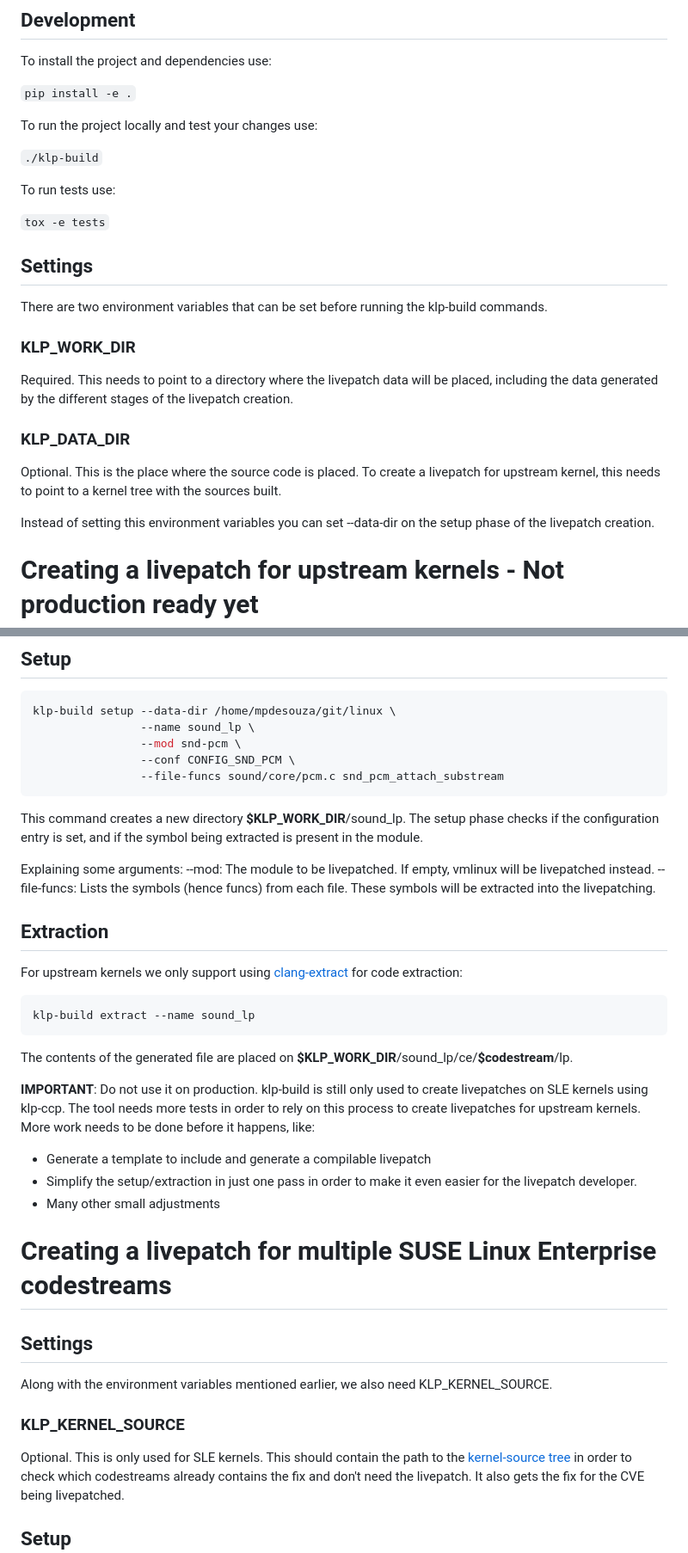
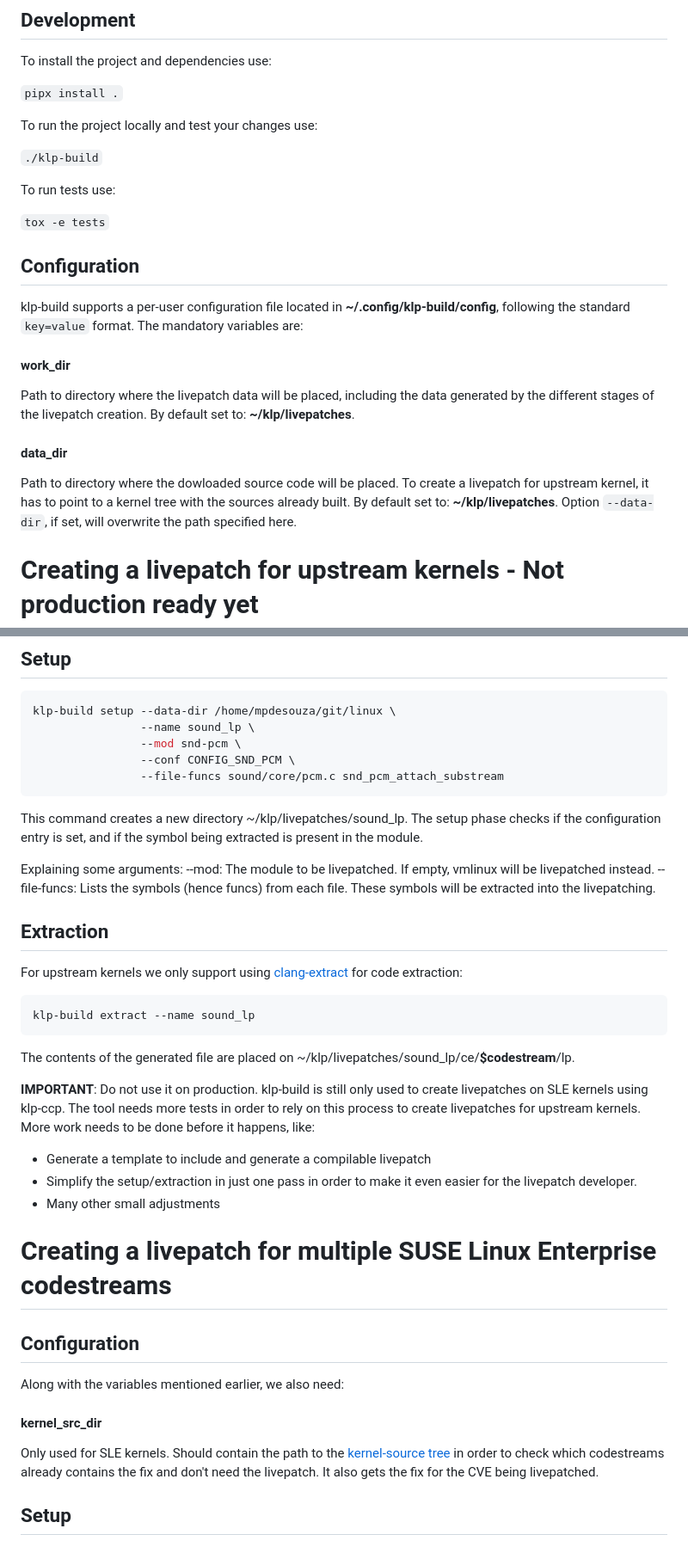
Before and after one commit to SUSE/klp-build, a Markdown page: README.md, 2 parts joined by grey strips. Shown: that part at 86% size. Rendered like a GitHub page.

Commit message:
README: Add information about configuration file
Remove references to the deprecated environment variables
and add instead information about the new configuration
file.

Signed-off-by: Fernando Gonzalez <fernando.gonzalez@suse.com>

````diff
--- a/README.md
+++ b/README.md
@@ -6,7 +6,7 @@ The kernel livepatching creation tool
 
 To install the project and dependencies use:
 
-`pip install -e .`
+`pipx install .`
 
 To run the project locally and test your changes use:
 
@@ -16,23 +16,21 @@ To run tests use:
 
 `tox -e tests`
 
-## Settings
-There are two environment variables that can be set before running the
-klp-build commands.
+## Configuration
+klp-build supports a per-user configuration file located in
+__~/.config/klp-build/config__, following the standard ``key=value`` format.
+The mandatory variables are:
 
-### KLP_WORK_DIR
-Required. This needs to point to a directory where the livepatch data will be
-placed, including the data generated by the different stages of the livepatch
-creation.
+#### work_dir
+Path to directory where the livepatch data will be placed, including the data
+generated by the different stages of the livepatch creation.
+By default set to: __~/klp/livepatches__.
 
-### KLP_DATA_DIR
-Optional. This is the place where the source code is placed. To create a
-livepatch for upstream kernel, this needs to point to a kernel tree with the
-sources built.
-
-Instead of setting this environment variables you can set --data-dir on the
-setup phase of the livepatch creation.
-
+#### data_dir
+Path to directory where the dowloaded source code will be placed. To create a
+livepatch for upstream kernel, it has to point to a kernel tree with the
+sources already built. By default set to: __~/klp/livepatches__.
+Option ``--data-dir``, if set, will overwrite the path specified here.
 
 # Creating a livepatch for upstream kernels - Not production ready yet
 
@@ -53,7 +51,7 @@ klp-build setup --data-dir /home/mpdesouza/git/linux \
                 --file-funcs sound/core/pcm.c snd_pcm_attach_substream
 ```
 
-This command creates a new directory __$KLP_WORK_DIR__/sound_lp. The setup phase
+This command creates a new directory ~/klp/livepatches/sound_lp. The setup phase
 checks if the configuration entry is set, and if the symbol being extracted is
 present in the module.
 
@@ -73,7 +71,7 @@ klp-build extract --name sound_lp
 ```
 
 The contents of the generated file are placed
-on __$KLP_WORK_DIR__/sound_lp/ce/__$codestream__/lp.
+on ~/klp/livepatches/sound_lp/ce/__$codestream__/lp.
 
 
 __IMPORTANT__: Do not use it on production. klp-build is still only used to
@@ -90,13 +88,12 @@ work needs to be done before it happens, like:
 # Creating a livepatch for multiple SUSE Linux Enterprise codestreams
 
 
-## Settings
+## Configuration
 
-Along with the environment variables mentioned earlier, we also need
-KLP_KERNEL_SOURCE.
+Along with the variables mentioned earlier, we also need:
 
-### KLP_KERNEL_SOURCE
-Optional. This is only used for SLE kernels. This should contain the path to the
+#### kernel_src_dir
+Only used for SLE kernels. Should contain the path to the
 [kernel-source tree](https://github.com/SUSE/kernel-source) in order to check
 which codestreams already contains the fix and don't need the livepatch. It also
 gets the fix for the CVE being livepatched.
````
Also changed, not shown: other parts of README.md (+2 -2 lines).
